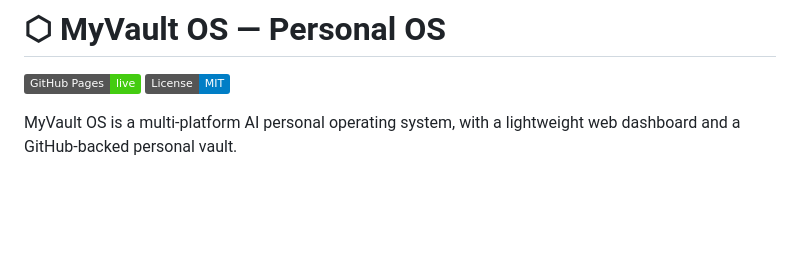
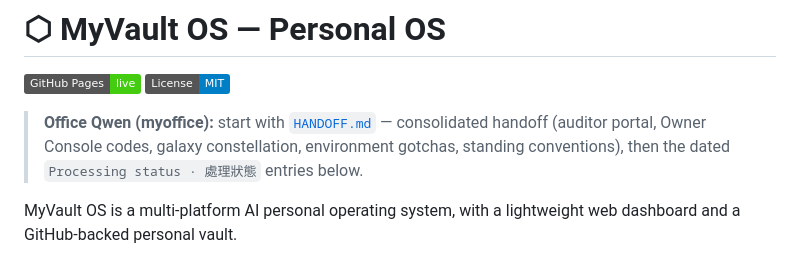
Before and after one commit to anthonymankaho/myvault-os, a Markdown page: README.md, the part around the change. GitHub-like rendering; badges without logos; blank space fills up the shorter version.

Commit message:
Add HANDOFF.md: consolidated handoff for office Qwen (auditor portal, code console, galaxy, conventions)

```diff
--- a/README.md
+++ b/README.md
@@ -2,6 +2,8 @@
 
 [![GitHub Pages](https://img.shields.io/badge/GitHub%20Pages-live-brightgreen)](https://anthonymankaho.github.io/myvault-os)
 [![License: MIT](https://img.shields.io/badge/License-MIT-blue.svg)](LICENSE)
+
+> **Office Qwen (myoffice):** start with [`HANDOFF.md`](HANDOFF.md) — consolidated handoff (auditor portal, Owner Console codes, galaxy constellation, environment gotchas, standing conventions), then the dated `Processing status · 處理狀態` entries below.
 
 MyVault OS is a multi-platform AI personal operating system, with a lightweight web dashboard and a GitHub-backed personal vault.
 
```
Also changed, not shown: HANDOFF.md (added, +72 -0 lines).
